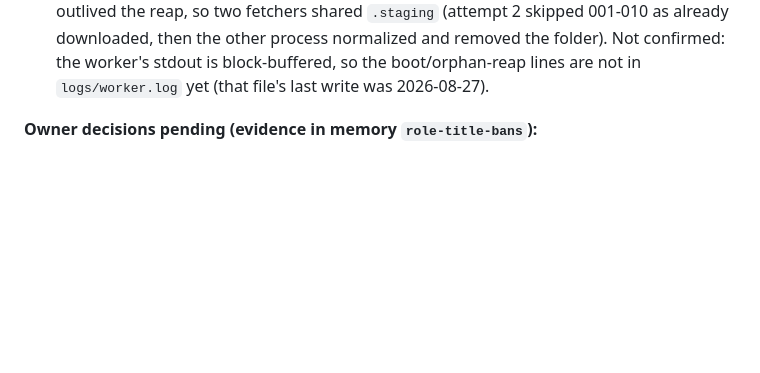
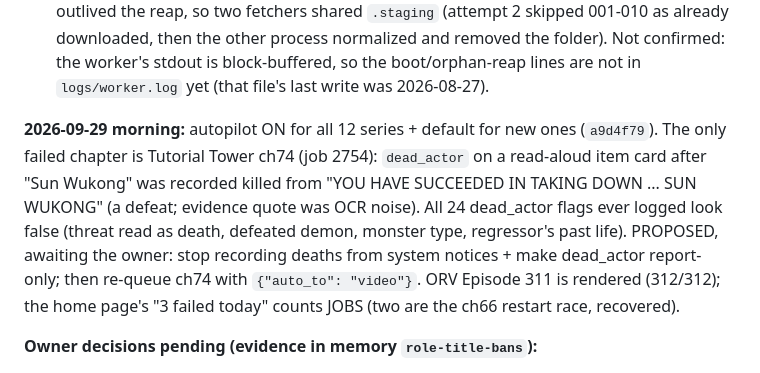
Before and after one commit to JidAiLabs/Manhwa, a Markdown page: .continue-here.md, the part around the change. Drawn GitHub-style; blank space fills up the shorter version.

Commit message:
docs: handover — autopilot on for all series; the one failed chapter is a dead_actor false alarm
Co-Authored-By: Claude Opus 5.5 <noreply@anthropic.com>

```diff
--- a/.continue-here.md
+++ b/.continue-here.md
@@ -31,6 +31,14 @@ Fix 1 verified in production: Tutorial Tower's next prepare (job 3028) logged `[
   `.staging` (attempt 2 skipped 001-010 as already downloaded, then the other process normalized and removed the
   folder). Not confirmed: the worker's stdout is block-buffered, so the boot/orphan-reap lines are not in
   `logs/worker.log` yet (that file's last write was 2026-08-27).
+
+**2026-09-29 morning:** autopilot ON for all 12 series + default for new ones (`a9d4f79`). The only failed
+chapter is Tutorial Tower ch74 (job 2754): `dead_actor` on a read-aloud item card after "Sun Wukong" was recorded
+killed from "YOU HAVE SUCCEEDED IN TAKING DOWN ... SUN WUKONG" (a defeat; evidence quote was OCR noise). All 24
+dead_actor flags ever logged look false (threat read as death, defeated demon, monster type, regressor's past
+life). PROPOSED, awaiting the owner: stop recording deaths from system notices + make dead_actor report-only;
+then re-queue ch74 with `{"auto_to": "video"}`. ORV Episode 311 is rendered (312/312); the home page's
+"3 failed today" counts JOBS (two are the ch66 restart race, recovered).
 
 **Owner decisions pending (evidence in memory `role-title-bans`):**
 1. **The kill-notice retraction (0103ccd6/faa356a3) over-retracts single bosses.** FTA 79 "B-rank Boss Death Soul
```
